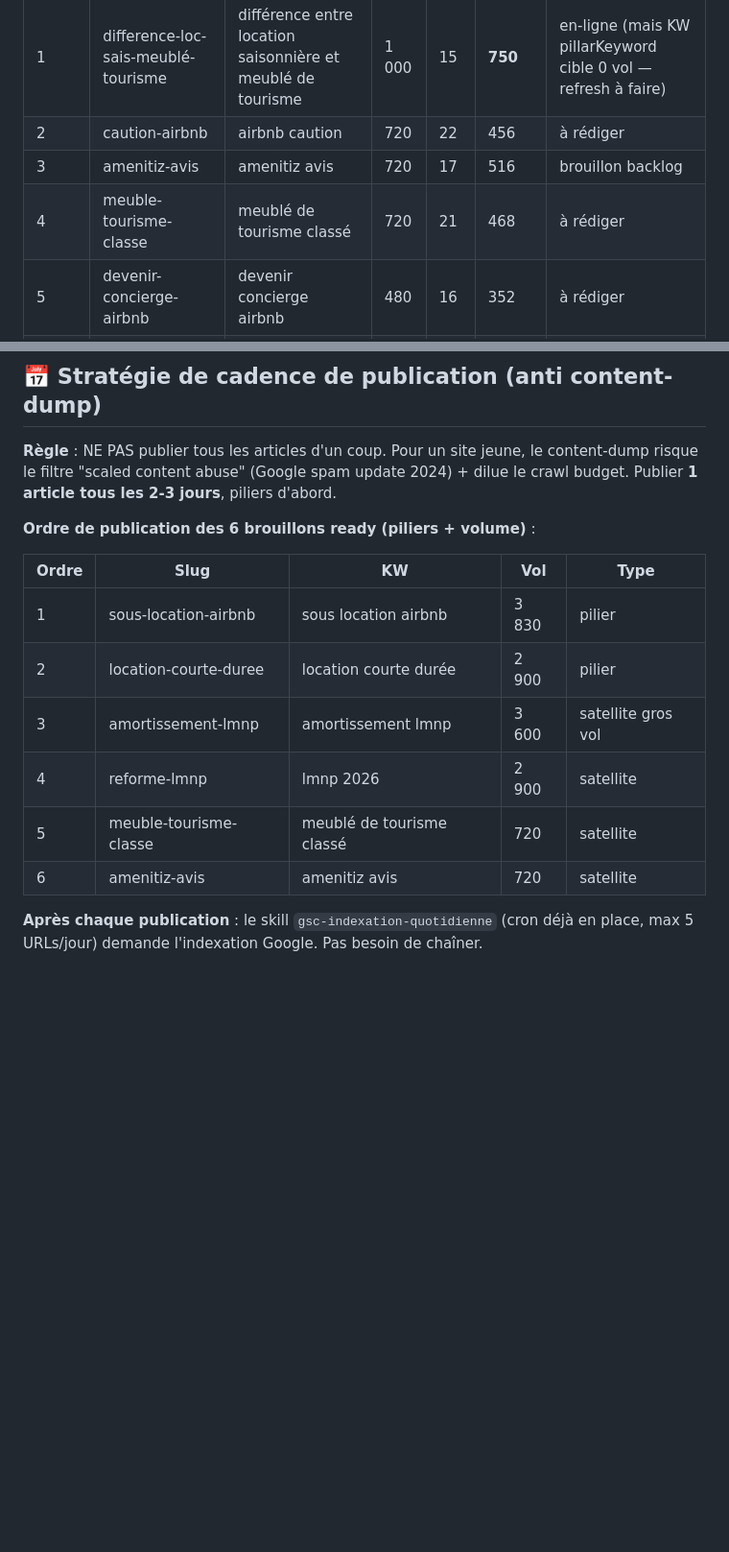
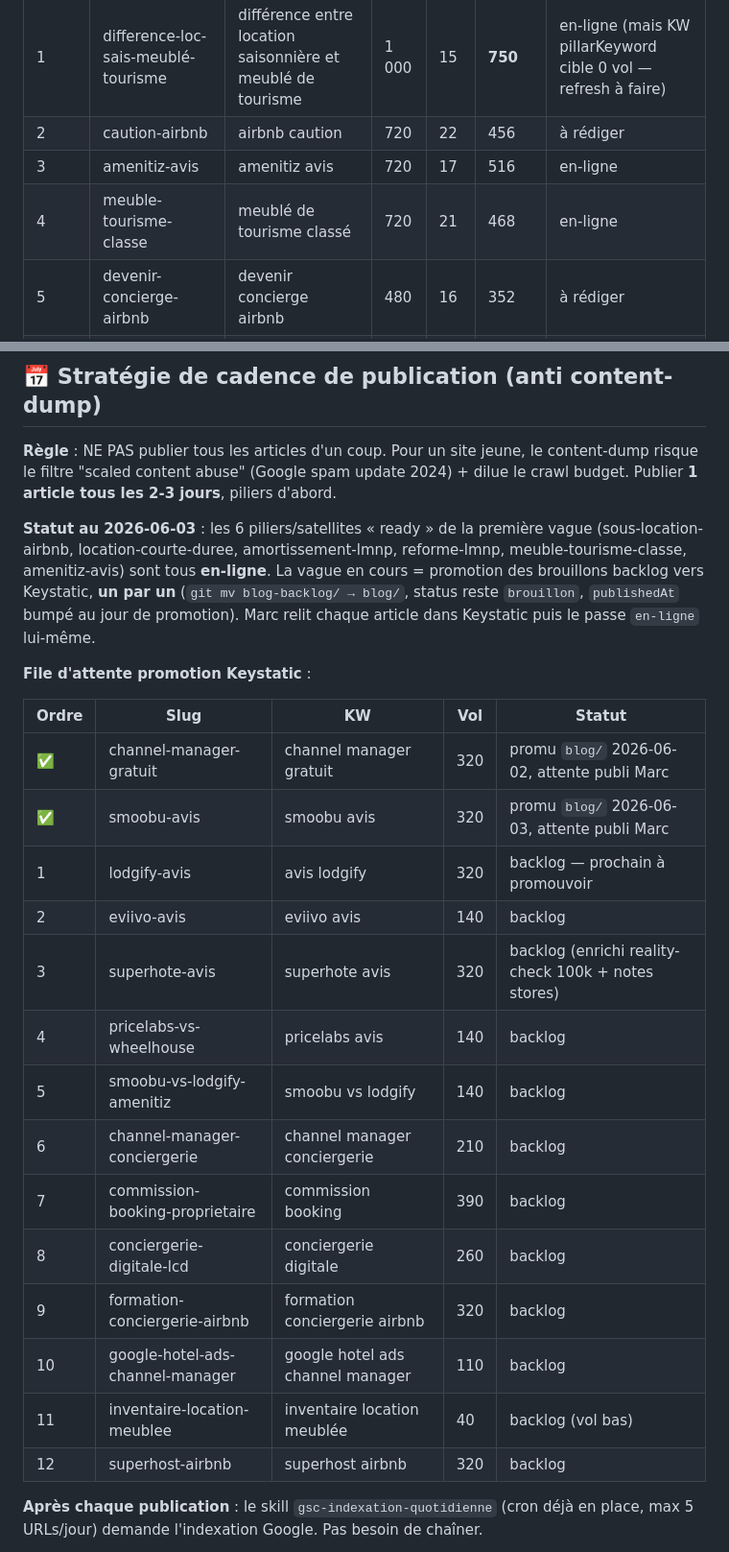
Before and after one commit to enomia-app/enomia, a Markdown page: scripts/blog-tracking.md, 2 parts joined by grey strips. Shown at 96% size. Rendered like a GitHub page; blank space fills up the shorter version.

```diff
--- a/scripts/blog-tracking.md
+++ b/scripts/blog-tracking.md
@@ -143,8 +159,8 @@ Score = Vol × (60 − KD) / 60. Top 10 :
 |---|---|---|---|---|---|---|
 | 1 | difference-loc-sais-meublé-tourisme | différence entre location saisonnière et meublé de tourisme | 1 000 | 15 | **750** | en-ligne (mais KW pillarKeyword cible 0 vol — refresh à faire) |
 | 2 | caution-airbnb | airbnb caution | 720 | 22 | 456 | à rédiger |
-| 3 | amenitiz-avis | amenitiz avis | 720 | 17 | 516 | brouillon backlog |
-| 4 | meuble-tourisme-classe | meublé de tourisme classé | 720 | 21 | 468 | à rédiger |
+| 3 | amenitiz-avis | amenitiz avis | 720 | 17 | 516 | en-ligne |
+| 4 | meuble-tourisme-classe | meublé de tourisme classé | 720 | 21 | 468 | en-ligne |
 | 5 | devenir-concierge-airbnb | devenir concierge airbnb | 480 | 16 | 352 | à rédiger |
 | 6 | boite-a-cles-airbnb | boite à clé connecté | 390 | 15 | 293 | à rédiger |
 | 7 | livret-accueil-airbnb | livret d'accueil airbnb | 390 | 16 | 286 | à rédiger |
@@ -189,16 +205,26 @@ Score = Vol × (60 − KD) / 60. Top 10 :
 
 **Règle** : NE PAS publier tous les articles d'un coup. Pour un site jeune, le content-dump risque le filtre "scaled content abuse" (Google spam update 2024) + dilue le crawl budget. Publier **1 article tous les 2-3 jours**, piliers d'abord.
 
-**Ordre de publication des 6 brouillons ready (piliers + volume)** :
+**Statut au 2026-06-03** : les 6 piliers/satellites « ready » de la première vague (sous-location-airbnb, location-courte-duree, amortissement-lmnp, reforme-lmnp, meuble-tourisme-classe, amenitiz-avis) sont tous **en-ligne**. La vague en cours = promotion des brouillons backlog vers Keystatic, **un par un** (`git mv blog-backlog/ → blog/`, status reste `brouillon`, `publishedAt` bumpé au jour de promotion). Marc relit chaque article dans Keystatic puis le passe `en-ligne` lui-même.
 
-| Ordre | Slug | KW | Vol | Type |
+**File d'attente promotion Keystatic** :
+
+| Ordre | Slug | KW | Vol | Statut |
 |---|---|---|---|---|
-| 1 | sous-location-airbnb | sous location airbnb | 3 830 | pilier |
-| 2 | location-courte-duree | location courte durée | 2 900 | pilier |
-| 3 | amortissement-lmnp | amortissement lmnp | 3 600 | satellite gros vol |
-| 4 | reforme-lmnp | lmnp 2026 | 2 900 | satellite |
-| 5 | meuble-tourisme-classe | meublé de tourisme classé | 720 | satellite |
-| 6 | amenitiz-avis | amenitiz avis | 720 | satellite |
+| ✅ | channel-manager-gratuit | channel manager gratuit | 320 | promu `blog/` 2026-06-02, attente publi Marc |
+| ✅ | smoobu-avis | smoobu avis | 320 | promu `blog/` 2026-06-03, attente publi Marc |
+| 1 | lodgify-avis | avis lodgify | 320 | backlog — prochain à promouvoir |
+| 2 | eviivo-avis | eviivo avis | 140 | backlog |
+| 3 | superhote-avis | superhote avis | 320 | backlog (enrichi reality-check 100k + notes stores) |
+| 4 | pricelabs-vs-wheelhouse | pricelabs avis | 140 | backlog |
+| 5 | smoobu-vs-lodgify-amenitiz | smoobu vs lodgify | 140 | backlog |
+| 6 | channel-manager-conciergerie | channel manager conciergerie | 210 | backlog |
+| 7 | commission-booking-proprietaire | commission booking | 390 | backlog |
+| 8 | conciergerie-digitale-lcd | conciergerie digitale | 260 | backlog |
+| 9 | formation-conciergerie-airbnb | formation conciergerie airbnb | 320 | backlog |
+| 10 | google-hotel-ads-channel-manager | google hotel ads channel manager | 110 | backlog |
+| 11 | inventaire-location-meublee | inventaire location meublée | 40 | backlog (vol bas) |
+| 12 | superhost-airbnb | superhost airbnb | 320 | backlog |
 
 **Après chaque publication** : le skill `gsc-indexation-quotidienne` (cron déjà en place, max 5 URLs/jour) demande l'indexation Google. Pas besoin de chaîner.
 
```
Also changed, not shown: other parts of scripts/blog-tracking.md (+26 -10 lines).
